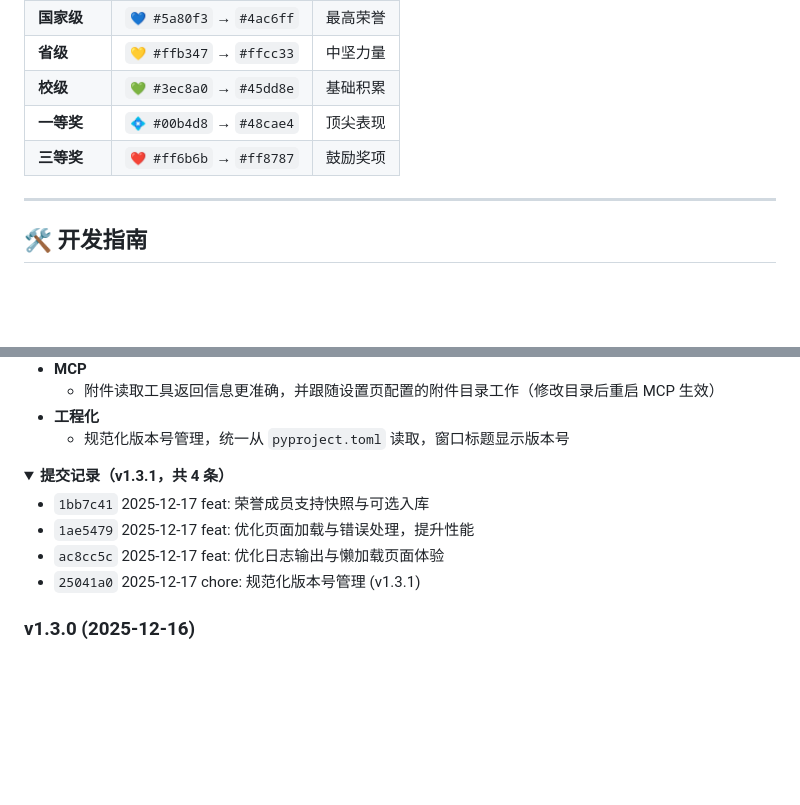
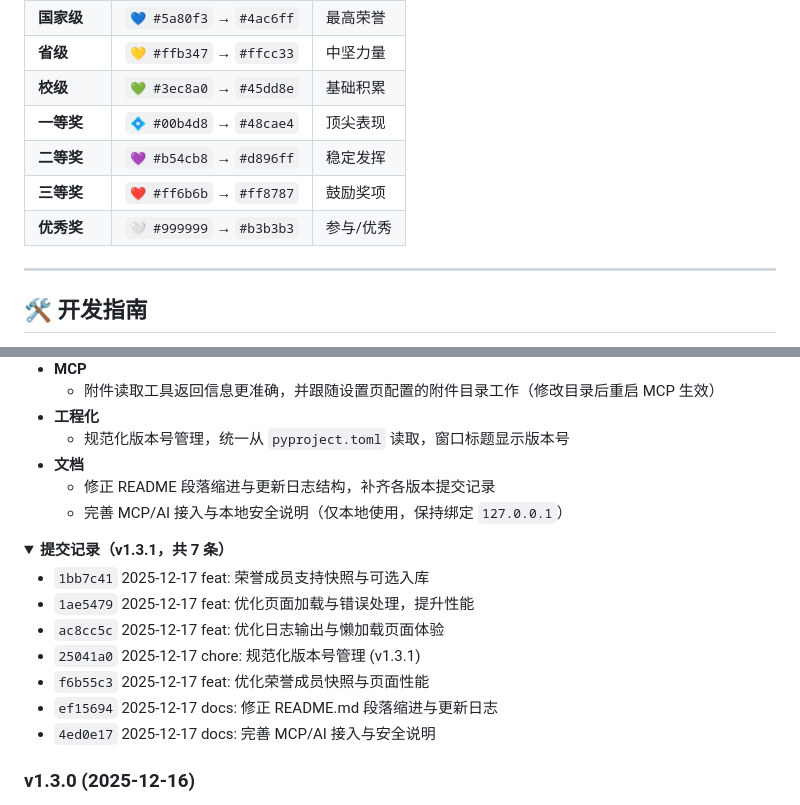
Before and after one commit to RE-TikaRa/Certificate-Management, a Markdown page: README.md, 2 parts joined by grey strips. Drawn GitHub-style; folded sections open; blank space fills up the shorter version.

Commit message:
docs: 修正目录锚点与补充奖项说明
修正 README.md 目录锚点符号，补充奖项色彩与说明，完善 v1.3.1 版本提交记录与文档结构。

```diff
--- a/README.md
+++ b/README.md
@@ -541,7 +541,9 @@ flowchart TD
 | **省级** | `💛 #ffb347` → `#ffcc33` | 中坚力量 |
 | **校级** | `💚 #3ec8a0` → `#45dd8e` | 基础积累 |
 | **一等奖** | `💠 #00b4d8` → `#48cae4` | 顶尖表现 |
+| **二等奖** | `💜 #b54cb8` → `#d896ff` | 稳定发挥 |
 | **三等奖** | `❤️ #ff6b6b` → `#ff8787` | 鼓励奖项 |
+| **优秀奖** | `🤍 #999999` → `#b3b3b3` | 参与/优秀 |
 
 ---
 
@@ -596,14 +598,20 @@ flowchart TD
   - 附件读取工具返回信息更准确，并跟随设置页配置的附件目录工作（修改目录后重启 MCP 生效）
 - **工程化**
   - 规范化版本号管理，统一从 `pyproject.toml` 读取，窗口标题显示版本号
+- **文档**
+  - 修正 README 段落缩进与更新日志结构，补齐各版本提交记录
+  - 完善 MCP/AI 接入与本地安全说明（仅本地使用，保持绑定 `127.0.0.1`）
 
 <details>
-<summary><strong>提交记录（v1.3.1，共 4 条）</strong></summary>
+<summary><strong>提交记录（v1.3.1，共 7 条）</strong></summary>
 
 - `1bb7c41` 2025-12-17 feat: 荣誉成员支持快照与可选入库
 - `1ae5479` 2025-12-17 feat: 优化页面加载与错误处理，提升性能
 - `ac8cc5c` 2025-12-17 feat: 优化日志输出与懒加载页面体验
 - `25041a0` 2025-12-17 chore: 规范化版本号管理 (v1.3.1)
+- `f6b55c3` 2025-12-17 feat: 优化荣誉成员快照与页面性能
+- `ef15694` 2025-12-17 docs: 修正 README.md 段落缩进与更新日志
+- `4ed0e17` 2025-12-17 docs: 完善 MCP/AI 接入与安全说明
 
 </details>
 
```
Also changed, not shown: other parts of README.md (+7 -7 lines).
